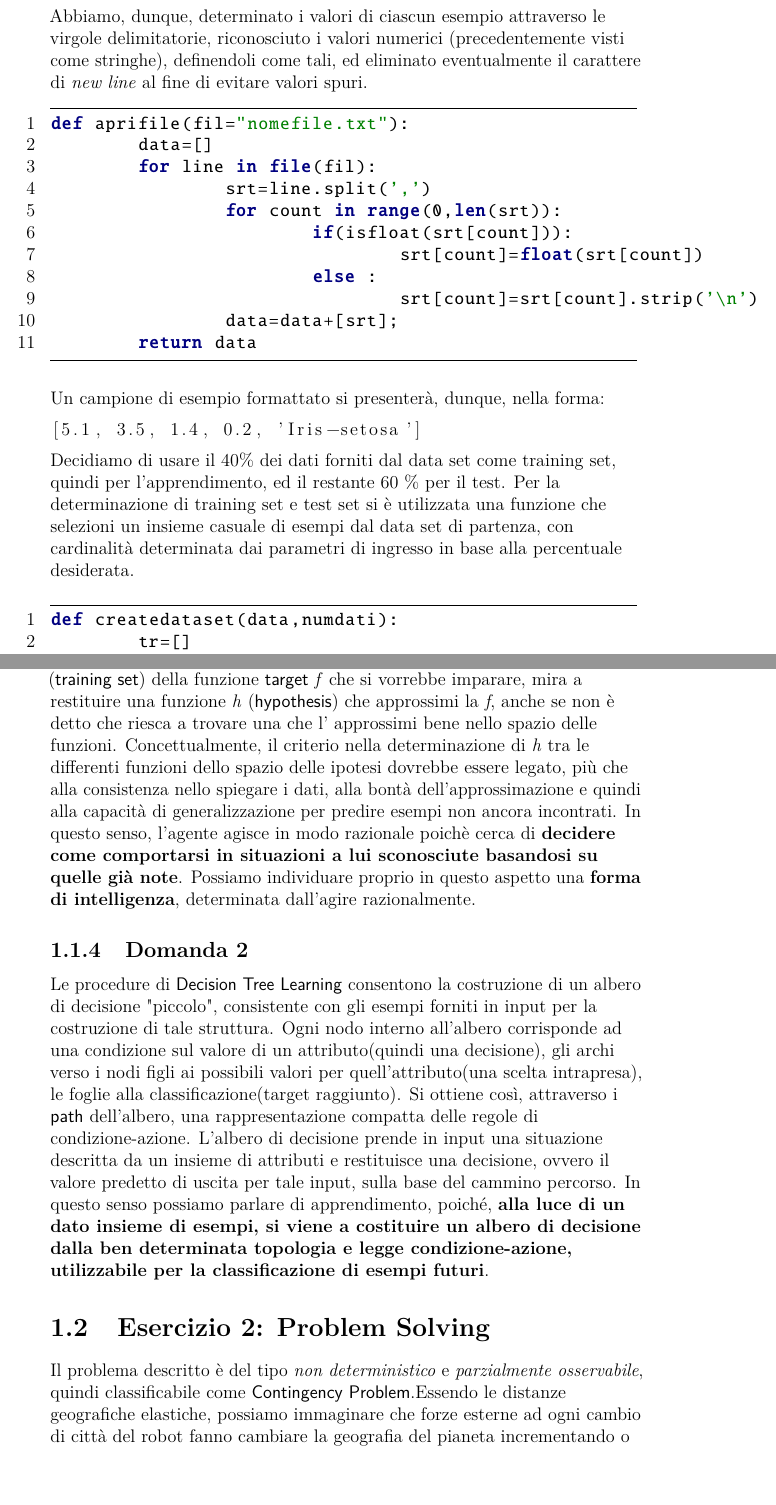
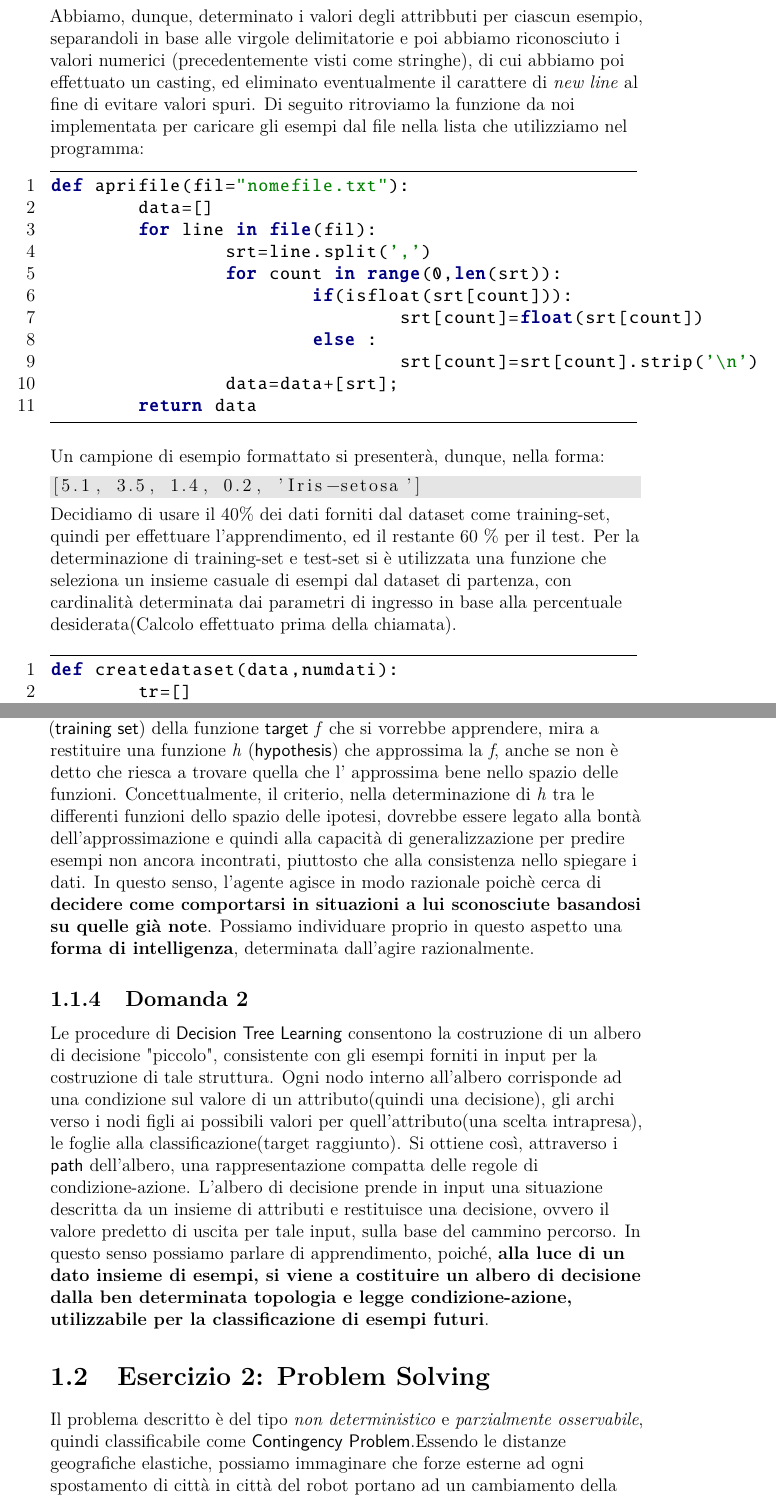
Before and after one commit to jiin995/Ai, a LaTeX thesis (progetto/ReportIA.tex, which reads progetto/Esercitazione1/esercitazione1.tex): two parts of pages 3 and 9 of 10, joined at a grey line, cut at the place of the change. Compiled offline with pdfLaTeX.

Commit message:
Mod alcune cose

```diff
--- a/progetto/Esercitazione1/esercitazione1.tex
+++ b/progetto/Esercitazione1/esercitazione1.tex
@@ -44,9 +45,13 @@
 		%M: si, però oggi ha detto che ciò non è necessariamente vero perchè con più dati non è detto che generalizzi (come vedremo nell'esercizio della fperfomance). Comunque è un argomento che cerchiamo di affrontare più avanti (di cui, però, ancora mi devo leggere niente). Voi che avete una visione più globale del pdf (poichè io ancora mi devo vedere la parte di dopo) segnalate se ci sono ripetizioni di argomenti tipo pure nelle risposte alle domande perchè, scrivendo le cose in tempi diversi, magari uno si dimentica che la stessa cosa l'aveva già scritta.
 		Dunque l'agente è in grado di apprendere da una serie di dati il comportamento da assumere in situazioni non specificate.
 		\subsubsection{Iris}
-			Come primo esperimento abbiamo adoperato un insieme di dati facenti riferimento a vari tipi di \emph{Iris}, caratterizzati da quattro attributi: lunghezza del sepalo, larghezza del sepalo, lunghezza del petalo, larghezza del petalo. Queste grandezze sono dimensionalmente espresse tutte in cm. Il \emph{target} è, appunto, la tipologia di Iris. La dimensione complessiva del dataset è di 150 elementi. Per effettuare la prova è stato necessario formattare l'insieme dei dati originario, rendendolo consistente con le esigenze algoritmiche correlate al linguaggio utilizzato, \emph{Python} nel nostro caso.\newline Gli esempi del dataset si presentano nella forma:
-			\lstinputlisting[lastline=1]{iris.txt}
-			Abbiamo, dunque, determinato i valori di ciascun esempio attraverso le virgole delimitatorie, riconosciuto i valori numerici (precedentemente visti come stringhe), definendoli come tali, ed eliminato eventualmente il carattere di \textit{new line} al fine di evitare valori spuri.
+			Come primo esperimento abbiamo adoperato un insieme di dati facenti riferimento a varie specie \emph{Iris},le quali vengono caratterizzate da quattro attributi: lunghezza del sepalo, larghezza del sepalo, lunghezza del petalo, larghezza del petalo. Queste grandezze sono dimensionalmente espresse tutte in \emph{cm}. Il \emph{target} è, appunto, la tipologia di Iris.\newline La dimensione complessiva del dataset è di 150 elementi. Per effettuare la prova è stato necessario formattare l'insieme dei dati originario, rendendolo consistente con le esigenze algoritmiche correlate al linguaggio utilizzato, \emph{Python} nel nostro caso.\newline Gli esempi del dataset si presentano nella seguente forma:
+			\lstinputlisting[lastline=1,backgroundcolor=\color{light-gray}]{iris.txt}
+			Abbiamo, dunque, determinato i valori degli attribbuti per ciascun esempio,
+			separandoli in base alle virgole delimitatorie e poi abbiamo riconosciuto i valori numerici (precedentemente visti come stringhe), di cui abbiamo poi effettuato un casting,
+			%per evitare la costruzione di un albero non corretto in quanto sulle stringe facciamo un operazione per lo slip diverso da quella per i numeri, per i numeri e' vero se e' maggiore falso altrimenti. per le stringe invece vero se e' uguale falso altrimenti
+			ed eliminato eventualmente il carattere di \textit{new line} al fine di evitare valori spuri.
+			Di seguito ritroviamo la funzione da noi implementata per caricare gli esempi dal file nella lista che utilizziamo nel programma:
 			\medskip
 			\begin{python}
 		def aprifile(fil="nomefile.txt"):
@@ -63,9 +68,9 @@
 			\end{python}
 			\bigskip
 			Un campione di esempio formattato si presenterà, dunque, nella forma:
-			\lstinputlisting[lastline=1]{irisformattato.txt}
+			\lstinputlisting[lastline=1,backgroundcolor=\color{light-gray}]{irisformattato.txt}
 
-			Decidiamo di usare il 40\% dei dati forniti dal data set come training set, quindi per l'apprendimento, ed il restante 60 \% per il test. Per la determinazione di training set e test set si è utilizzata una funzione che selezioni un insieme casuale di esempi dal data set di partenza, con cardinalità determinata dai parametri di ingresso in base alla percentuale desiderata.
+			Decidiamo di usare il 40\% dei dati forniti dal dataset come training-set, quindi per effettuare l'apprendimento, ed il restante 60 \% per il test. Per la determinazione di training-set e test-set si è utilizzata una funzione che seleziona un insieme casuale di esempi dal dataset di partenza, con cardinalità determinata dai parametri di ingresso in base alla percentuale desiderata(Calcolo effettuato prima della chiamata).
 			\bigskip
 			\begin{python}
 		def createdataset(data,numdati):
@@ -146,10 +152,10 @@
 		\subsection{Domanda 1}
 
 		%tali tecniche di apprendimento mirano alla formulazione di una funzione h che approssimi la funzione f, dove ricordiamo che f è la funzione condizione azione che si vorrebbe apprendere. la costruione di h avviene
-			Un agente in grado di apprendere mediante alberi di decisione fonda questo suo processo su principi di apprendimento induttivo (\textsf{inductive learning}). L'apprendimento induttivo è una forma di apprendimento basata sull'induzione a partire da esempi dati. Esso, data una collezione di esempi (\textsf{training set}) della funzione \textsf{target} \emph{f} che si vorrebbe imparare, mira a restituire una funzione \emph{h} (\textsf{hypothesis}) che approssimi la \emph{f}, anche se non è detto che riesca a trovare una che l' approssimi bene nello spazio delle funzioni. Concettualmente, il criterio nella determinazione di \emph{h} tra le differenti funzioni dello spazio delle ipotesi dovrebbe essere legato, più che alla consistenza nello spiegare i dati, alla bontà dell'approssimazione e quindi alla capacità di generalizzazione per predire esempi non ancora incontrati. In questo senso, l'agente agisce in modo razionale poichè cerca di \textbf{decidere come comportarsi in situazioni a lui sconosciute basandosi su quelle già note}. Possiamo individuare proprio in questo aspetto una \textbf{forma di intelligenza}, determinata dall'agire razionalmente.
+			Un agente in grado di apprendere mediante alberi di decisione fonda questo suo processo su principi di apprendimento induttivo (\textsf{inductive learning}). L'apprendimento induttivo è una forma di apprendimento basata sull'induzione a partire da esempi dati. Esso, data una collezione di esempi (\textsf{training set}) della funzione \textsf{target} \emph{f} che si vorrebbe apprendere, mira a restituire una funzione \emph{h} (\textsf{hypothesis}) che approssima la \emph{f}, anche se non è detto che riesca a trovare quella che l' approssima bene nello spazio delle funzioni. Concettualmente, il criterio, nella determinazione di \emph{h} tra le differenti funzioni dello spazio delle ipotesi, dovrebbe essere legato alla bontà dell'approssimazione e quindi alla capacità di generalizzazione per predire esempi non ancora incontrati, piuttosto che alla consistenza nello spiegare i dati. In questo senso, l'agente agisce in modo razionale poichè cerca di \textbf{decidere come comportarsi in situazioni a lui sconosciute basandosi su quelle già note}. Possiamo individuare proprio in questo aspetto una \textbf{forma di intelligenza}, determinata dall'agire razionalmente.
 		\subsection{Domanda 2}
 			Le procedure di \textsf{Decision Tree Learning} consentono la costruzione di un albero di decisione "piccolo", consistente con gli esempi forniti in input per la costruzione di tale struttura. Ogni nodo interno all'albero corrisponde ad una condizione sul valore di un attributo(quindi una decisione), gli archi verso i nodi figli ai possibili valori per quell'attributo(una scelta intrapresa), le foglie alla classificazione(target raggiunto). Si ottiene così, attraverso i \textsf{path} dell'albero, una rappresentazione compatta delle regole di condizione-azione. L'albero di decisione prende in input una situazione descritta da un insieme di attributi e restituisce una decisione, ovvero il valore predetto di uscita per tale input, sulla base del cammino percorso. In questo senso possiamo parlare di apprendimento, poiché, \textbf{alla luce di un dato insieme di esempi, si viene a costituire un albero di decisione dalla ben determinata topologia e legge condizione-azione, utilizzabile per la classificazione di esempi futuri}.
 	\section{Esercizio 2: Problem Solving}
 		\label{sec:es2}
-		Il problema descritto è del tipo \emph{non deterministico} e \emph{parzialmente osservabile}, quindi classificabile come \textsf{Contingency Problem}.Essendo le distanze geografiche  elastiche, possiamo immaginare che forze esterne ad ogni cambio di città del robot fanno cambiare la geografia del pianeta incrementando o diminuendo le distanze tra le varie città, per tale motivo l'algoritmo di navigazione proposto fa uso di un albero di ricerca con strategia di analisi in profondità (\textsf{depth-first search}), la quale prevede di espandere primariamente il nodo più profondo non espanso.
+		Il problema descritto è del tipo \emph{non deterministico} e \emph{parzialmente osservabile}, quindi classificabile come \textsf{Contingency Problem}.Essendo le distanze geografiche  elastiche, possiamo immaginare che forze esterne ad ogni spostamento di città in città del robot portano ad un  cambiamento della geografia del pianeta, incrementando o diminuendo le distanze tra le varie città; per tale motivo l'algoritmo di navigazione proposto fa uso di un albero di ricerca con strategia di analisi in profondità (\textsf{depth-first search}), la quale prevede di espandere primariamente il nodo più profondo non espanso.
 		\newline
--- a/progetto/ReportIA.tex
+++ b/progetto/ReportIA.tex
@@ -13,6 +13,7 @@
 \captionsetup{tableposition=top,figureposition=bottom,font=small,format=hang,labelfont={sf,bf}}
 \usepackage{float}
 \usepackage{listings}
+\usepackage[dvipsnames]{xcolor}
 \usepackage{color}
 \newcommand{\mychapter}[2]{
 	\setcounter{chapter}{#1}
```
Also changed, not shown: progetto/ReportIA.pdf, progetto/Esercitazione1/esercitazione1.tex (12 more changed lines), 3 other files.
